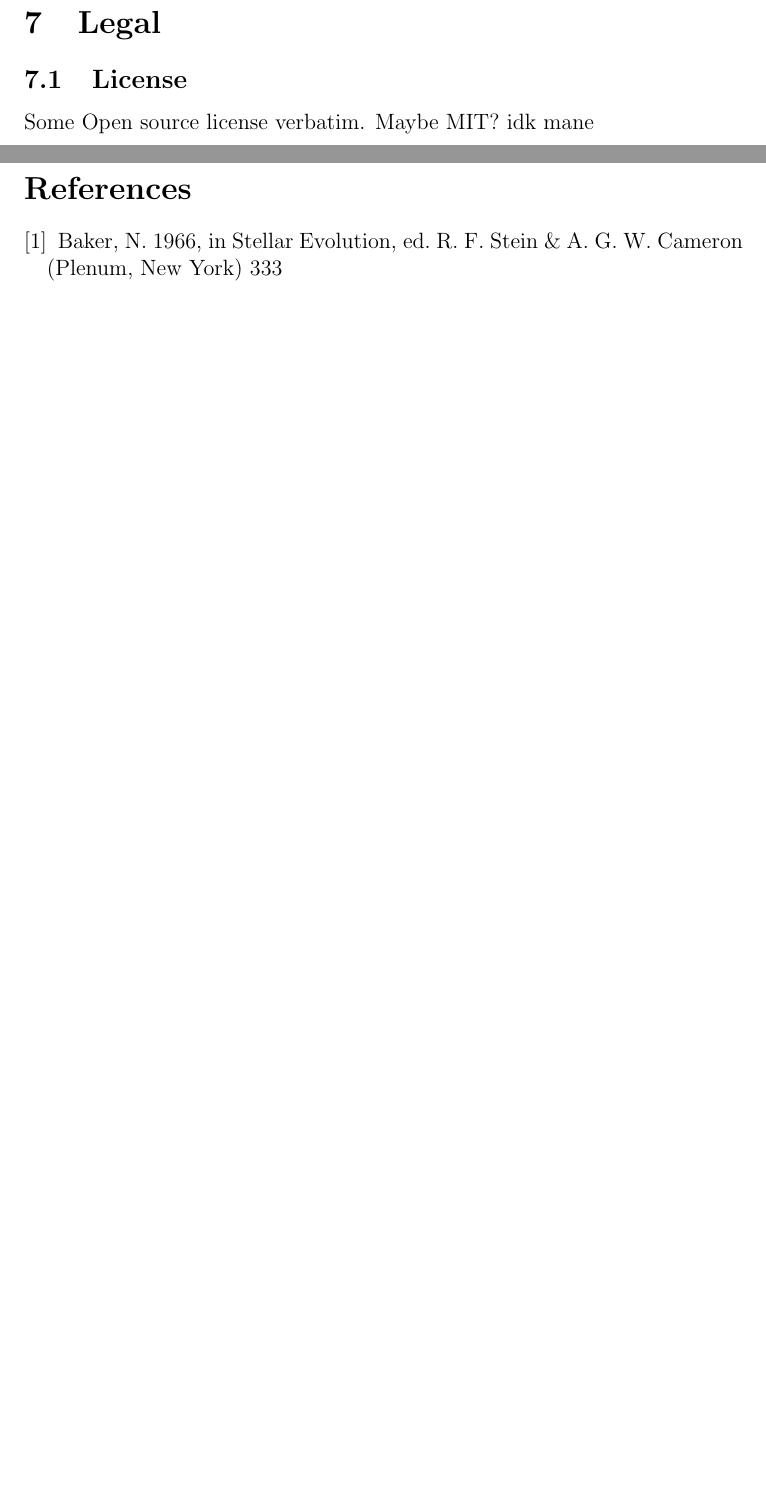
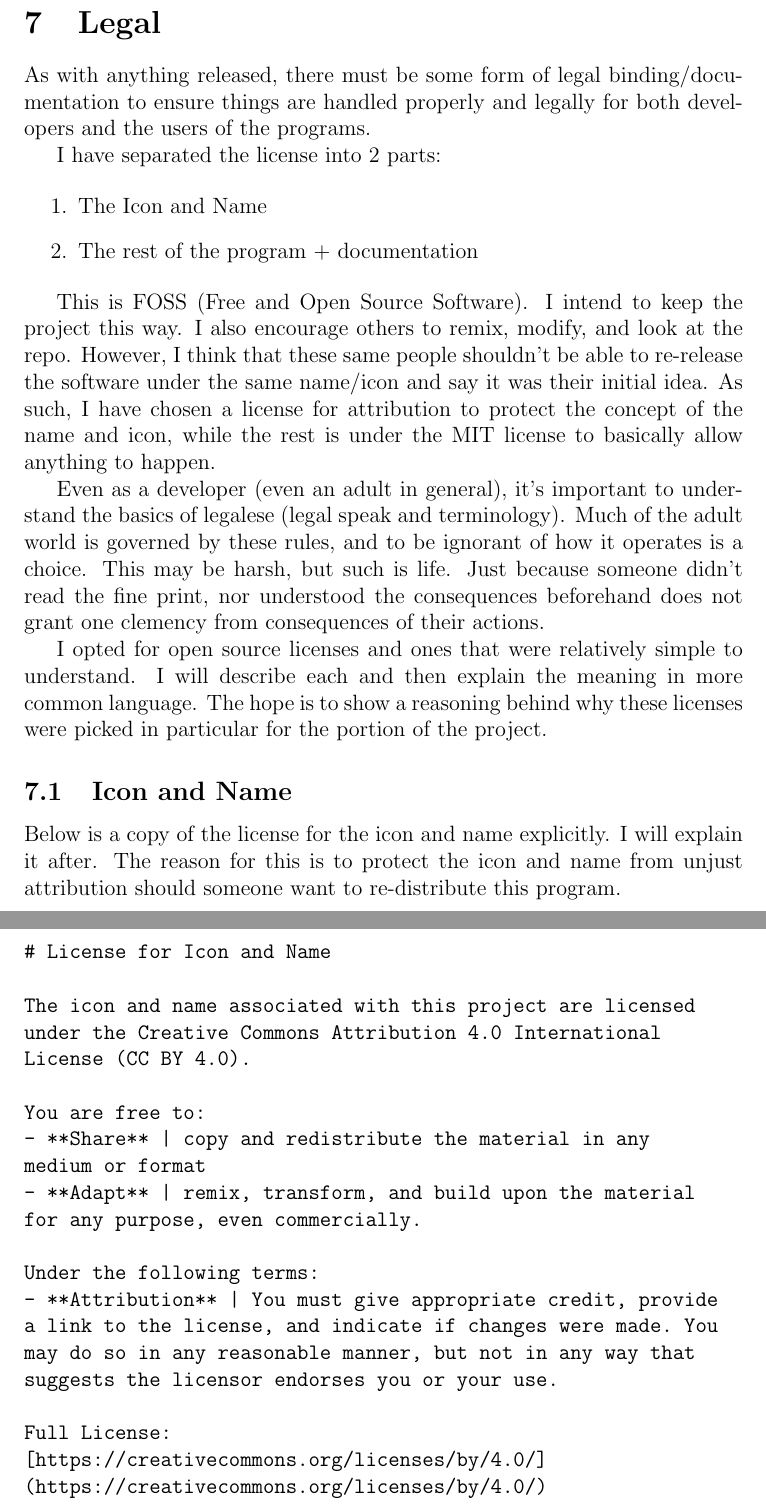
Before and after one commit to EZRA-DVLPR/LOGL, a LaTeX document (docs/LaTeX/Documentation.tex, which reads docs/LaTeX/Doc-Leg.tex): two parts of pages 42 and 43 of 43 before the commit and two parts of pages 42 and 43 of 46 after it, joined at a grey line, cut so that both start at the same text, the shorter picture padded with empty space. Compiled offline with pdfLaTeX.

Commit message:
Updated Legal section and remove bibliography

```diff
--- a/docs/LaTeX/Doc-Leg.tex
+++ b/docs/LaTeX/Doc-Leg.tex
@@ -1,4 +1,66 @@
 \section{Legal}
-\subsection{License}
 
-Some Open source license verbatim. Maybe MIT? idk mane
+As with anything released, there must be some form of legal
+binding/documentation to ensure things are handled properly and
+legally for both developers and the users of the programs.
+
+I have separated the license into 2 parts:
+
+\begin{enumerate}
+	\item The Icon and Name
+	\item The rest of the program + documentation
+\end{enumerate}
+
+This is FOSS (Free and Open Source Software). I intend to keep the project
+this way. I also encourage others to remix, modify, and
+look at the repo. However, I think that these same people shouldn't be
+able to re-release the software under the same name/icon and say it
+was their initial idea. As such, I have chosen a license for
+attribution to protect the concept of the name and icon, while the
+rest is under the
+MIT license to basically allow anything to happen.
+
+Even as a developer (even an adult in general), it's important to
+understand the basics of legalese (legal speak and terminology).
+Much of the adult world is governed by these rules, and to be
+ignorant of how it operates is a choice. This may be harsh, but such is
+life. Just because someone didn't read the fine print, nor understood the
+consequences beforehand does not grant one clemency from consequences
+of their actions.
+
+I opted for open source licenses and ones that were relatively simple
+to understand. I will describe each and then explain the meaning in
+more common language. The hope is to show a reasoning behind why
+these licenses were picked in particular for the portion of the project.
+
+\subsection{Icon and Name}
+
+Below is a copy of the license for the icon and name explicitly. I
+will explain it after. The reason for this is to protect the icon and
+name from unjust attribution should someone want to re-distribute this program.
+
+\newpage
+
+\begin{verbatim}
+# License for Icon and Name
+
+The icon and name associated with this project are licensed
+under the Creative Commons Attribution 4.0 International
+License (CC BY 4.0).
+
+You are free to:
+- **Share** — copy and redistribute the material in any
+medium or format
+- **Adapt** — remix, transform, and build upon the material
+for any purpose, even commercially.
+
+Under the following terms:
+- **Attribution** — You must give appropriate credit, provide
+a link to the license, and indicate if changes were made. You
+may do so in any reasonable manner, but not in any way that
+suggests the licensor endorses you or your use.
+
+Full License:
+[https://creativecommons.org/licenses/by/4.0/]
+(https://creativecommons.org/licenses/by/4.0/)
+\end{verbatim}
--- a/docs/LaTeX/Documentation.tex
+++ b/docs/LaTeX/Documentation.tex
@@ -1,7 +1,6 @@
 \documentclass[letterpaper,12pt]{article}
 \usepackage{graphicx}
 \usepackage[english]{babel}
-\usepackage[latin1]{inputenc}
 \usepackage{cite}
 \usepackage{dirtree} % used to show directory trees
 \usepackage{hyperref}
@@ -9,7 +8,7 @@
 \usepackage{amsmath} %used to insert text into eqns
 
 \lstset{
-	language=Go,
+	language=,
 	basicstyle=\ttfamily,
 	keywordstyle=\color{blue},
 	commentstyle=\color{gray},
@@ -43,14 +42,4 @@
 \include{Doc-Rel}
 \include{Doc-Leg}
 
-% delete bib if i dont need any prof references
-\begin{thebibliography}{}
-
-	\bibitem{baker} Baker, N. 1966,
-	in Stellar Evolution,
-	ed.\ R. F. Stein \& A. G. W. Cameron
-	(Plenum, New York) 333
-
-\end{thebibliography}
-
 \end{document}
```
Also changed, not shown: docs/LaTeX/Doc-Leg.tex (69 more changed lines).
